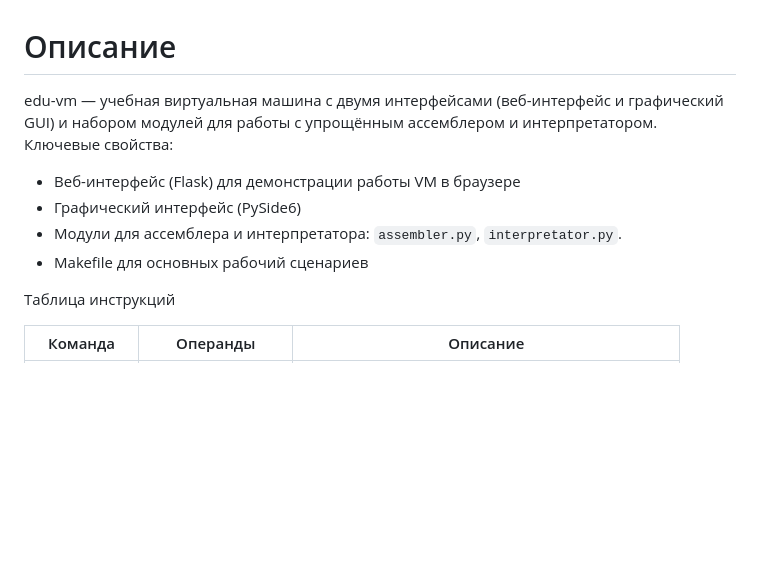
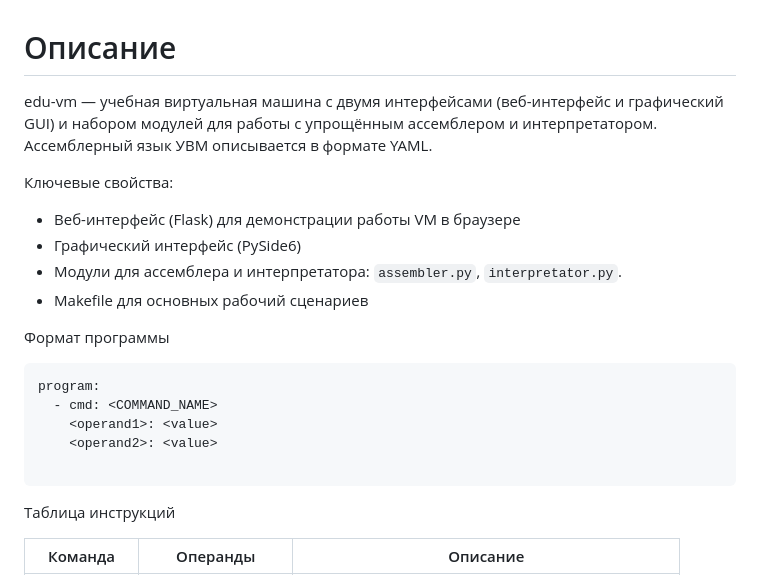
Before and after one commit to eternal-git-dev/edu-vm, a Markdown page: README.md, the part around the change. Drawn GitHub-style; blank space fills up the shorter version.

````diff
--- a/README.md
+++ b/README.md
@@ -1,10 +1,21 @@
 # Описание
-edu-vm — учебная виртуальная машина с двумя интерфейсами (веб-интерфейс и графический GUI) и набором модулей для работы с упрощённым ассемблером и интерпретатором.
+edu-vm — учебная виртуальная машина с двумя интерфейсами (веб-интерфейс и графический GUI) и набором модулей для работы с упрощённым ассемблером и интерпретатором. Ассемблерный язык УВМ описывается в формате YAML.
+
 Ключевые свойства:
 * Веб-интерфейс (Flask) для демонстрации работы VM в браузере
 * Графический интерфейс (PySide6)
 * Модули для ассемблера и интерпретатора: `assembler.py`, `interpretator.py`.
 * Makefile для основных рабочий сценариев
+
+Формат программы
+
+```yaml
+program:
+  - cmd: <COMMAND_NAME>
+    <operand1>: <value>
+    <operand2>: <value>
+
+```
 
 Таблица инструкций
 
````
